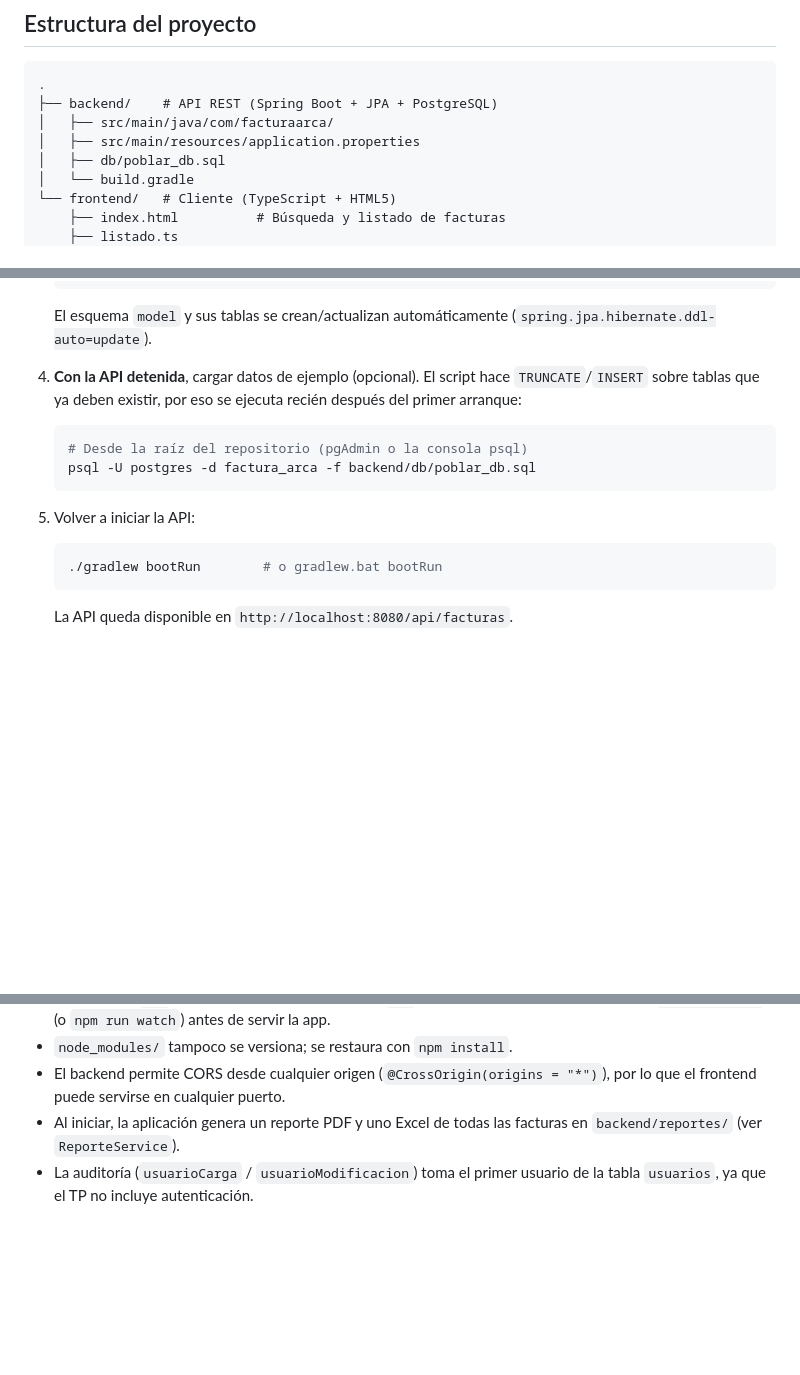
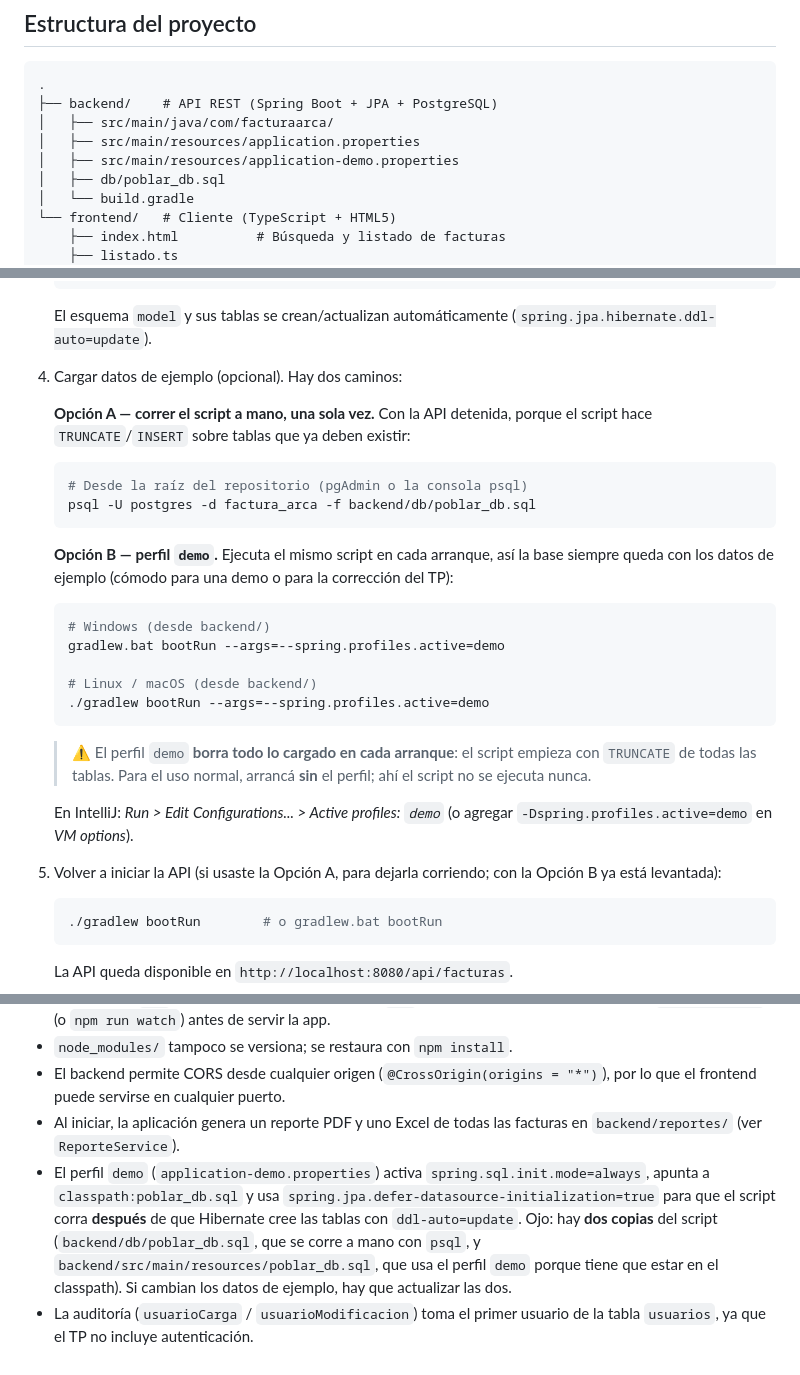
Before and after one commit to m4tiasnt/TPs-Desarrollo-de-Software, a Markdown page: TP5 - Operaciones Escritura en API REST/Implementación - TP Grupal - Operaciones Escritura en API REST/README.md, 3 parts joined by grey strips. Rendered like a GitHub page; blank space fills up the shorter version.

Commit message:
README: documentar el perfil demo de datos de ejemplo
Explica las dos formas de cargar el seed (psql a mano o perfil demo), la advertencia de que el perfil borra los datos en cada arranque, como activarlo en IntelliJ y que el script queda duplicado en db/ y en resources/.

````diff
--- a/TP5 - Operaciones Escritura en API REST/Implementación - TP Grupal - Operaciones Escritura en API REST/README.md
+++ b/TP5 - Operaciones Escritura en API REST/Implementación - TP Grupal - Operaciones Escritura en API REST/README.md
@@ -11,6 +11,7 @@ Sistema de facturación de venta compuesto por un **backend** Spring Boot que ex
 ├── backend/    # API REST (Spring Boot + JPA + PostgreSQL)
 │   ├── src/main/java/com/facturaarca/
 │   ├── src/main/resources/application.properties
+│   ├── src/main/resources/application-demo.properties
 │   ├── db/poblar_db.sql
 │   └── build.gradle
 └── frontend/   # Cliente (TypeScript + HTML5)
@@ -61,16 +62,37 @@ Sistema de facturación de venta compuesto por un **backend** Spring Boot que ex
    El esquema `model` y sus tablas se crean/actualizan automáticamente
    (`spring.jpa.hibernate.ddl-auto=update`).
 
-4. **Con la API detenida**, cargar datos de ejemplo (opcional). El script hace
-   `TRUNCATE`/`INSERT` sobre tablas que ya deben existir, por eso se ejecuta
-   recién después del primer arranque:
+4. Cargar datos de ejemplo (opcional). Hay dos caminos:
+
+   **Opción A — correr el script a mano, una sola vez.** Con la API detenida,
+   porque el script hace `TRUNCATE`/`INSERT` sobre tablas que ya deben existir:
 
    ```bash
    # Desde la raíz del repositorio (pgAdmin o la consola psql)
    psql -U postgres -d factura_arca -f backend/db/poblar_db.sql
    ```
 
-5. Volver a iniciar la API:
+   **Opción B — perfil `demo`.** Ejecuta el mismo script en cada arranque, así
+   la base siempre queda con los datos de ejemplo (cómodo para una demo o para
+   la corrección del TP):
+
+   ```bash
+   # Windows (desde backend/)
+   gradlew.bat bootRun --args=--spring.profiles.active=demo
+
+   # Linux / macOS (desde backend/)
+   ./gradlew bootRun --args=--spring.profiles.active=demo
+   ```
+
+   > ⚠️ El perfil `demo` **borra todo lo cargado en cada arranque**: el script
+   > empieza con `TRUNCATE` de todas las tablas. Para el uso normal, arrancá
+   > **sin** el perfil; ahí el script no se ejecuta nunca.
+
+   En IntelliJ: *Run > Edit Configurations... > Active profiles: `demo`* (o
+   agregar `-Dspring.profiles.active=demo` en *VM options*).
+
+5. Volver a iniciar la API (si usaste la Opción A, para dejarla corriendo; con
+   la Opción B ya está levantada):
 
    ```bash
    ./gradlew bootRun        # o gradlew.bat bootRun
@@ -136,5 +158,13 @@ Luego abrir `http://localhost:5173` en el navegador. El backend debe estar corri
 - El backend permite CORS desde cualquier origen (`@CrossOrigin(origins = "*")`), por lo que el frontend puede servirse en cualquier puerto.
 - Al iniciar, la aplicación genera un reporte PDF y uno Excel de todas las
   facturas en `backend/reportes/` (ver `ReporteService`).
+- El perfil `demo` (`application-demo.properties`) activa `spring.sql.init.mode=always`,
+  apunta a `classpath:poblar_db.sql` y usa
+  `spring.jpa.defer-datasource-initialization=true` para que el script corra
+  **después** de que Hibernate cree las tablas con `ddl-auto=update`.
+  Ojo: hay **dos copias** del script (`backend/db/poblar_db.sql`, que se corre a
+  mano con `psql`, y `backend/src/main/resources/poblar_db.sql`, que usa el perfil
+  `demo` porque tiene que estar en el classpath). Si cambian los datos de ejemplo,
+  hay que actualizar las dos.
 - La auditoría (`usuarioCarga` / `usuarioModificacion`) toma el primer usuario de
   la tabla `usuarios`, ya que el TP no incluye autenticación.
````
